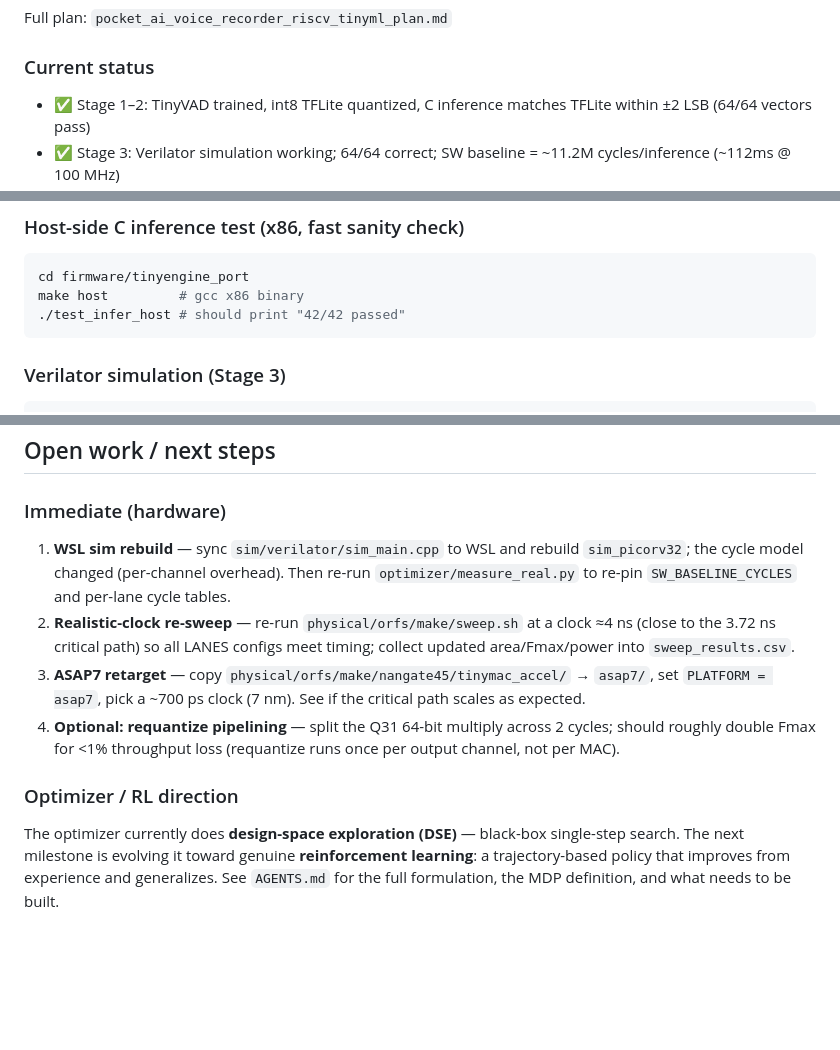
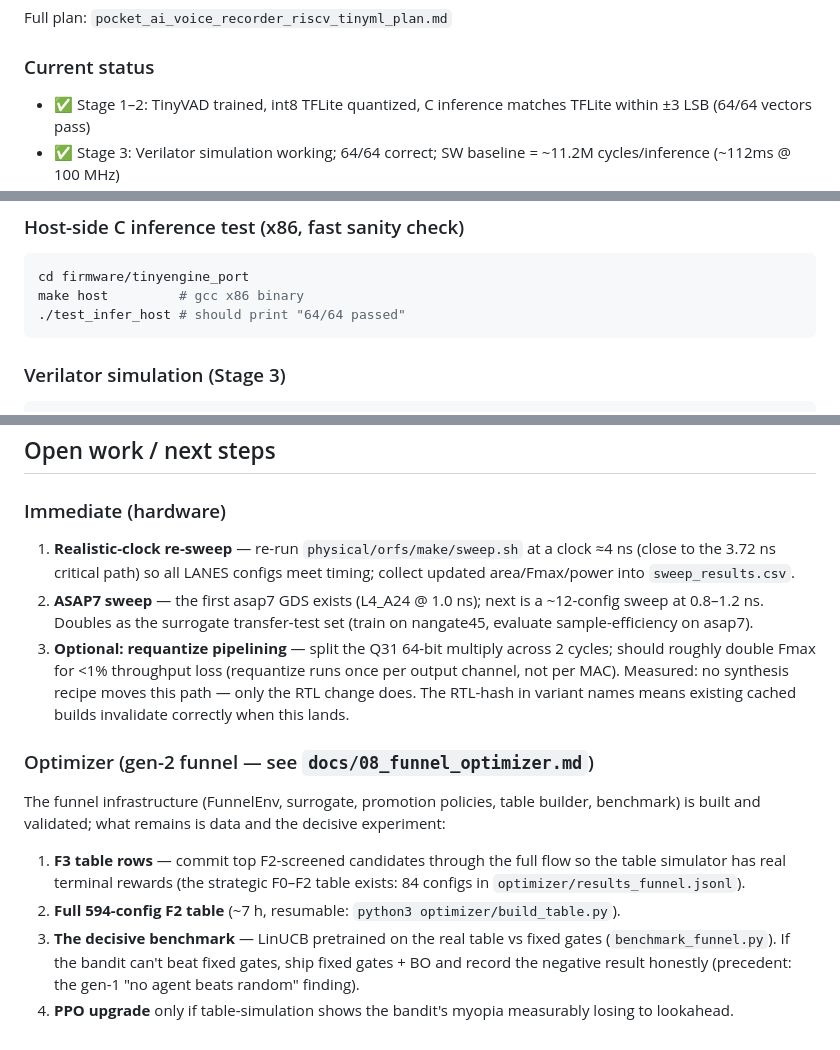
Before and after one commit to Shash976/voice-ai, a Markdown page: CLAUDE.md, 3 parts joined by grey strips. Rendered like a GitHub page; blank space fills up the shorter version.

````diff
--- a/CLAUDE.md
+++ b/CLAUDE.md
@@ -9,5 +9,5 @@ This file provides guidance to Claude Code (claude.ai/code) when working with co
 Full plan: `pocket_ai_voice_recorder_riscv_tinyml_plan.md`
 
 ### Current status
-- ✅ Stage 1–2: TinyVAD trained, int8 TFLite quantized, C inference matches TFLite within ±2 LSB (64/64 vectors pass)
+- ✅ Stage 1–2: TinyVAD trained, int8 TFLite quantized, C inference matches TFLite within ±3 LSB (64/64 vectors pass)
 - ✅ Stage 3: Verilator simulation working; 64/64 correct; SW baseline = ~11.2M cycles/inference (~112ms @ 100 MHz)
@@ -52,7 +53,7 @@ make clean
 ```bash
 cd firmware/tinyengine_port
 make host         # gcc x86 binary
-./test_infer_host # should print "42/42 passed"
+./test_infer_host # should print "64/64 passed"
 ```
 
 ### Verilator simulation (Stage 3)
@@ -149,10 +150,13 @@ Both `tiny_vad_weights.h` and `tiny_vad_test_vectors.h` are **auto-generated**
 ## Open work / next steps
 
 ### Immediate (hardware)
-1. **WSL sim rebuild** — sync `sim/verilator/sim_main.cpp` to WSL and rebuild `sim_picorv32`; the cycle model changed (per-channel overhead). Then re-run `optimizer/measure_real.py` to re-pin `SW_BASELINE_CYCLES` and per-lane cycle tables.
-2. **Realistic-clock re-sweep** — re-run `physical/orfs/make/sweep.sh` at a clock ≈4 ns (close to the 3.72 ns critical path) so all LANES configs meet timing; collect updated area/Fmax/power into `sweep_results.csv`.
-3. **ASAP7 retarget** — copy `physical/orfs/make/nangate45/tinymac_accel/` → `asap7/`, set `PLATFORM = asap7`, pick a ~700 ps clock (7 nm). See if the critical path scales as expected.
-4. **Optional: requantize pipelining** — split the Q31 64-bit multiply across 2 cycles; should roughly double Fmax for <1% throughput loss (requantize runs once per output channel, not per MAC).
+1. **Realistic-clock re-sweep** — re-run `physical/orfs/make/sweep.sh` at a clock ≈4 ns (close to the 3.72 ns critical path) so all LANES configs meet timing; collect updated area/Fmax/power into `sweep_results.csv`.
+2. **ASAP7 sweep** — the first asap7 GDS exists (L4_A24 @ 1.0 ns); next is a ~12-config sweep at 0.8–1.2 ns. Doubles as the surrogate transfer-test set (train on nangate45, evaluate sample-efficiency on asap7).
+3. **Optional: requantize pipelining** — split the Q31 64-bit multiply across 2 cycles; should roughly double Fmax for <1% throughput loss (requantize runs once per output channel, not per MAC). Measured: no synthesis recipe moves this path — only the RTL change does. The RTL-hash in variant names means existing cached builds invalidate correctly when this lands.
 
-### Optimizer / RL direction
-The optimizer currently does **design-space exploration (DSE)** — black-box single-step search. The next milestone is evolving it toward genuine **reinforcement learning**: a trajectory-based policy that improves from experience and generalizes. See `AGENTS.md` for the full formulation, the MDP definition, and what needs to be built.
+### Optimizer (gen-2 funnel — see `docs/08_funnel_optimizer.md`)
+The funnel infrastructure (FunnelEnv, surrogate, promotion policies, table builder, benchmark) is built and validated; what remains is data and the decisive experiment:
+1. **F3 table rows** — commit top F2-screened candidates through the full flow so the table simulator has real terminal rewards (the strategic F0–F2 table exists: 84 configs in `optimizer/results_funnel.jsonl`).
+2. **Full 594-config F2 table** (~7 h, resumable: `python3 optimizer/build_table.py`).
+3. **The decisive benchmark** — LinUCB pretrained on the real table vs fixed gates (`benchmark_funnel.py`). If the bandit can't beat fixed gates, ship fixed gates + BO and record the negative result honestly (precedent: the gen-1 "no agent beats random" finding).
+4. **PPO upgrade** only if table-simulation shows the bandit's myopia measurably losing to lookahead.
````
Also changed, not shown: other parts of CLAUDE.md (+4 -3 lines), AGENTS.md (+64 -36 lines).
